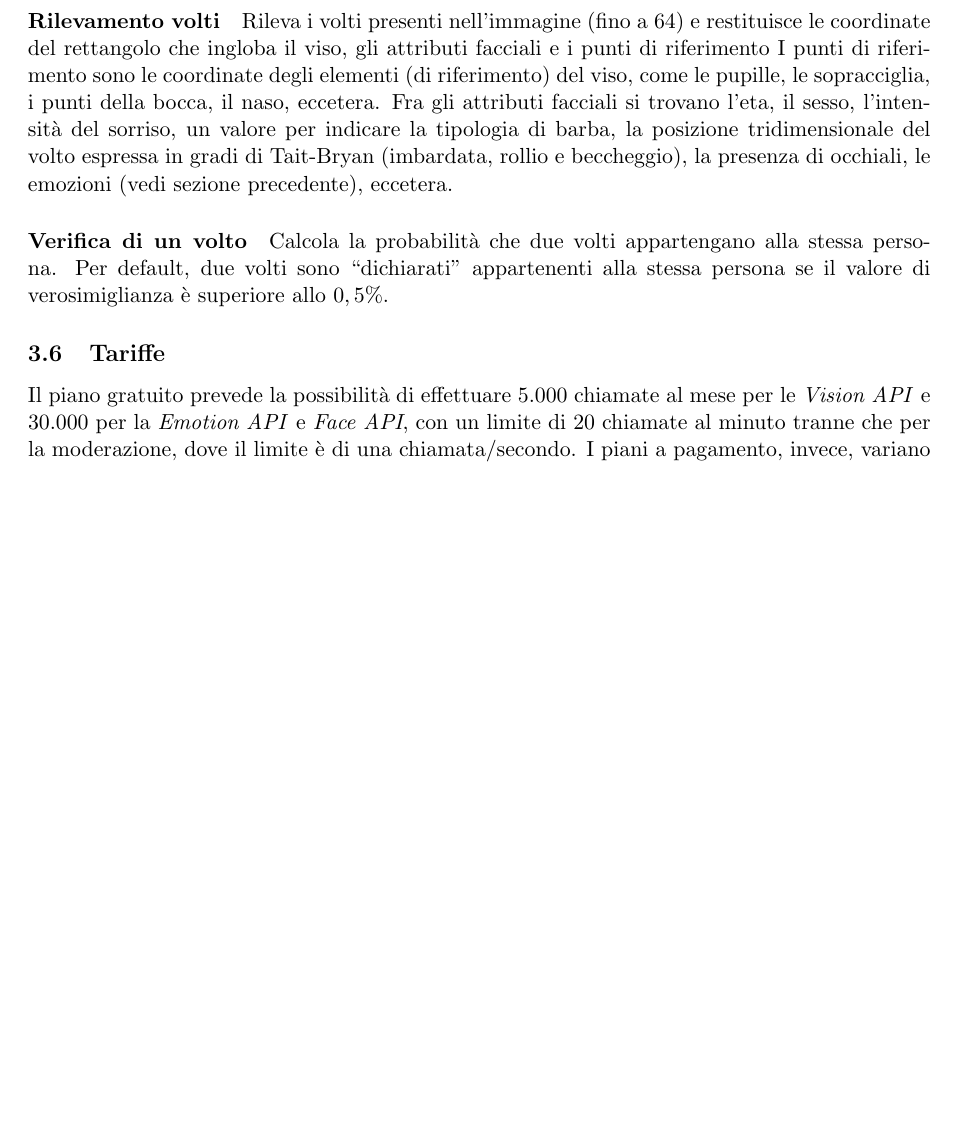
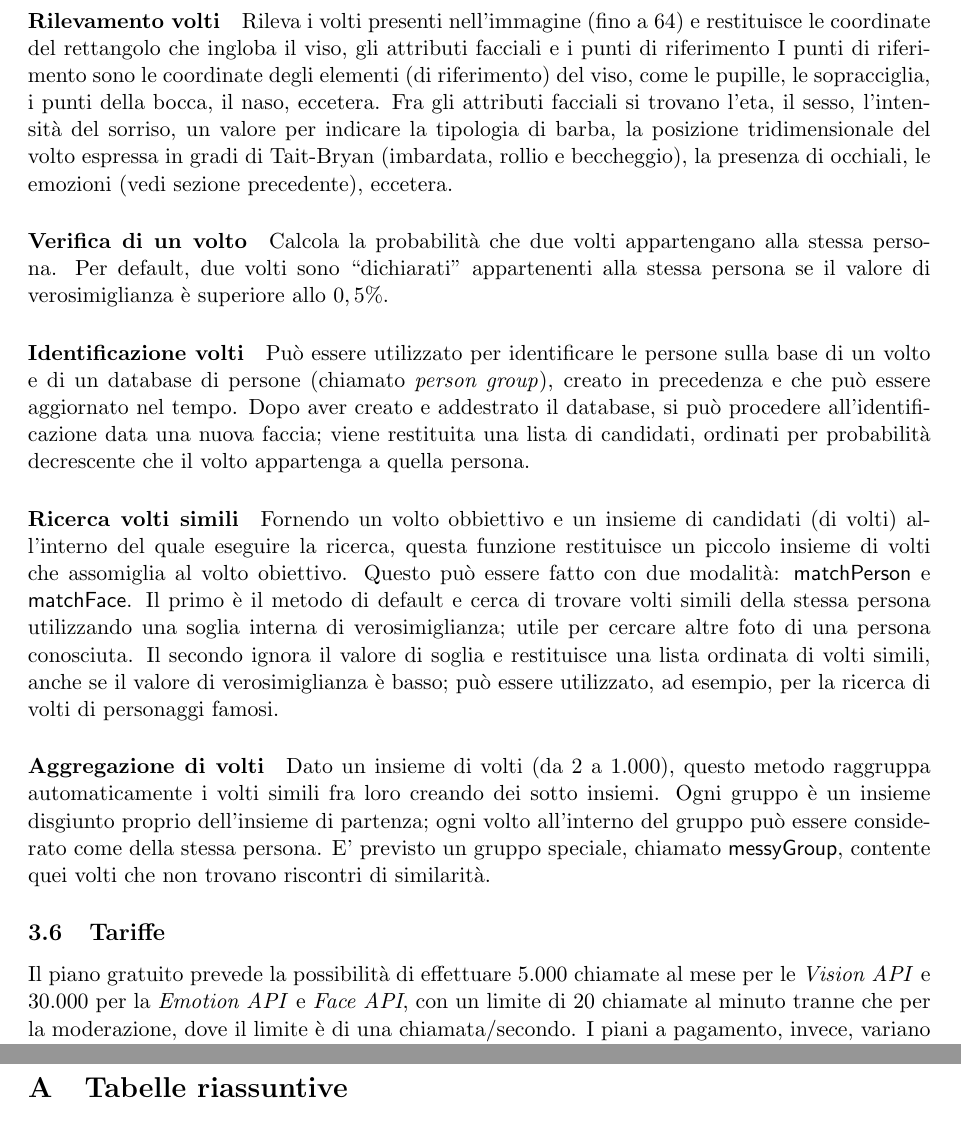
Before and after one commit to mromanelli9/ai-project, a LaTeX document (doc/relazione.tex, which reads doc/capitolo3.tex): part of page 7 of 17 before the commit and two parts of pages 7 and 16 of 17 after it, the two joined at a grey line, cut so that both start at the same text, the shorter picture padded with empty space. Compiled offline with pdfLaTeX.

Commit message:
finita parte microsoft

```diff
--- a/doc/capitolo3.tex
+++ b/doc/capitolo3.tex
@@ -86,6 +86,22 @@ espressa in gradi di Tait-Bryan (imbardata, rollio e beccheggio), la presenza di
 \paragraph{Verifica di un volto} Calcola la probabilità che due volti appartengano alla stessa persona.
 Per default, due volti sono ``dichiarati'' appartenenti alla stessa persona se il valore di verosimiglianza è superiore allo $0,5\%$.
 
+\paragraph{Identificazione volti} Può essere utilizzato per identificare le persone sulla base di un volto e di un database di persone (chiamato \textit{person group}),
+creato in precedenza e che può essere aggiornato nel tempo.
+Dopo aver creato e addestrato il database, si può procedere all'identificazione data una nuova faccia;
+viene restituita una lista di candidati, ordinati per probabilità decrescente che il volto appartenga a quella persona.
+
+\paragraph{Ricerca volti simili} Fornendo un volto obbiettivo e un insieme di candidati (di volti) all'interno del quale eseguire la ricerca,
+questa funzione restituisce un piccolo insieme di volti che assomiglia al volto obiettivo.
+Questo può essere fatto con due modalità: \textsf{matchPerson} e \textsf{matchFace}.
+Il primo è il metodo di default e cerca di trovare volti simili della stessa persona utilizzando una soglia interna di verosimiglianza;
+utile per cercare altre foto di una persona conosciuta.
+Il secondo ignora il valore di soglia e restituisce una lista ordinata di volti simili, anche se il valore di verosimiglianza è basso;
+può essere utilizzato, ad esempio, per la ricerca di volti di personaggi famosi.
+
+\paragraph{Aggregazione di volti} Dato un insieme di volti (da 2 a 1.000), questo metodo raggruppa automaticamente i volti simili fra loro creando dei sotto insiemi.
+Ogni gruppo è un insieme disgiunto proprio dell'insieme di partenza; ogni volto all'interno del gruppo può essere considerato come della stessa persona.
+E' previsto un gruppo speciale, chiamato \textsf{messyGroup}, contente quei volti che non trovano riscontri di similarità.
 %
 %
 %\subsection{Tariffe} Due tipologie di piani:
```
